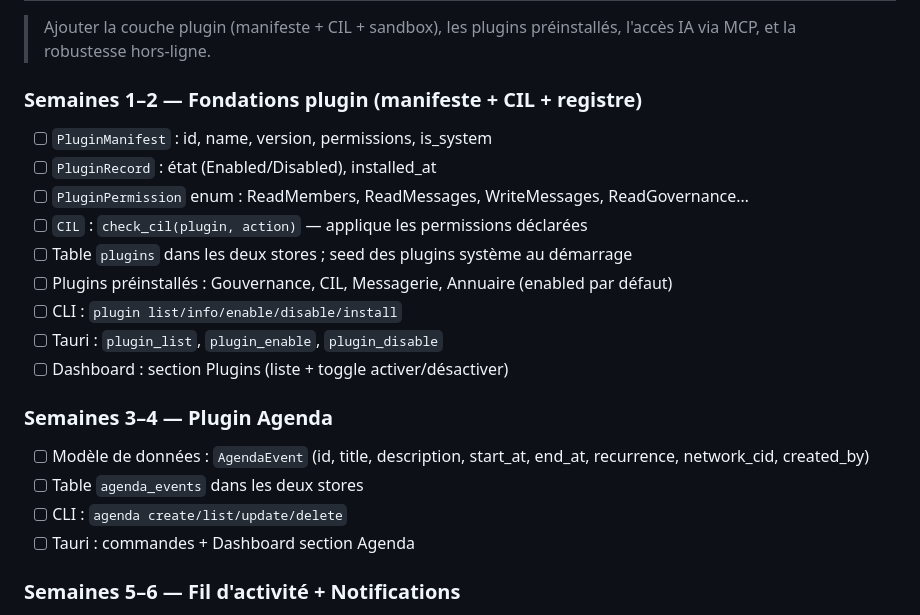
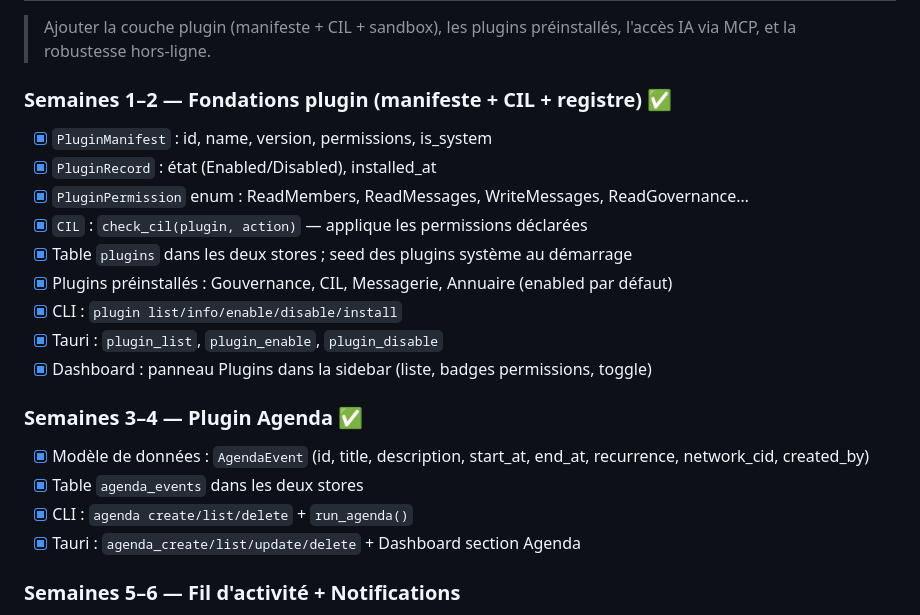
Before and after one commit to rouaix/Civium, a Markdown page: ROADMAP.md, the part around the change. Drawn GitHub-style.

Commit message:
chore: ROADMAP — Phase 3 S1-2 et S3-4 marquées ✅
Co-Authored-By: Claude Sonnet 4.6 <noreply@anthropic.com>

```diff
--- a/ROADMAP.md
+++ b/ROADMAP.md
@@ -235,24 +235,24 @@ Suivi du développement, phase par phase. Chaque tâche cochée = code mergé su
 
 > Ajouter la couche plugin (manifeste + CIL + sandbox), les plugins préinstallés, l'accès IA via MCP, et la robustesse hors-ligne.
 
-### Semaines 1–2 — Fondations plugin (manifeste + CIL + registre)
+### Semaines 1–2 — Fondations plugin (manifeste + CIL + registre) ✅
 
-- [ ] `PluginManifest` : id, name, version, permissions, is_system
-- [ ] `PluginRecord` : état (Enabled/Disabled), installed_at
-- [ ] `PluginPermission` enum : ReadMembers, ReadMessages, WriteMessages, ReadGovernance…
-- [ ] `CIL` : `check_cil(plugin, action)` — applique les permissions déclarées
-- [ ] Table `plugins` dans les deux stores ; seed des plugins système au démarrage
-- [ ] Plugins préinstallés : Gouvernance, CIL, Messagerie, Annuaire (enabled par défaut)
-- [ ] CLI : `plugin list/info/enable/disable/install`
-- [ ] Tauri : `plugin_list`, `plugin_enable`, `plugin_disable`
-- [ ] Dashboard : section Plugins (liste + toggle activer/désactiver)
+- [x] `PluginManifest` : id, name, version, permissions, is_system
+- [x] `PluginRecord` : état (Enabled/Disabled), installed_at
+- [x] `PluginPermission` enum : ReadMembers, ReadMessages, WriteMessages, ReadGovernance…
+- [x] `CIL` : `check_cil(plugin, action)` — applique les permissions déclarées
+- [x] Table `plugins` dans les deux stores ; seed des plugins système au démarrage
+- [x] Plugins préinstallés : Gouvernance, CIL, Messagerie, Annuaire (enabled par défaut)
+- [x] CLI : `plugin list/info/enable/disable/install`
+- [x] Tauri : `plugin_list`, `plugin_enable`, `plugin_disable`
+- [x] Dashboard : panneau Plugins dans la sidebar (liste, badges permissions, toggle)
 
-### Semaines 3–4 — Plugin Agenda
+### Semaines 3–4 — Plugin Agenda ✅
 
-- [ ] Modèle de données : `AgendaEvent` (id, title, description, start_at, end_at, recurrence, network_cid, created_by)
-- [ ] Table `agenda_events` dans les deux stores
-- [ ] CLI : `agenda create/list/update/delete`
-- [ ] Tauri : commandes + Dashboard section Agenda
+- [x] Modèle de données : `AgendaEvent` (id, title, description, start_at, end_at, recurrence, network_cid, created_by)
+- [x] Table `agenda_events` dans les deux stores
+- [x] CLI : `agenda create/list/delete` + `run_agenda()`
+- [x] Tauri : `agenda_create/list/update/delete` + Dashboard section Agenda
 
 ### Semaines 5–6 — Fil d'activité + Notifications
 
```
